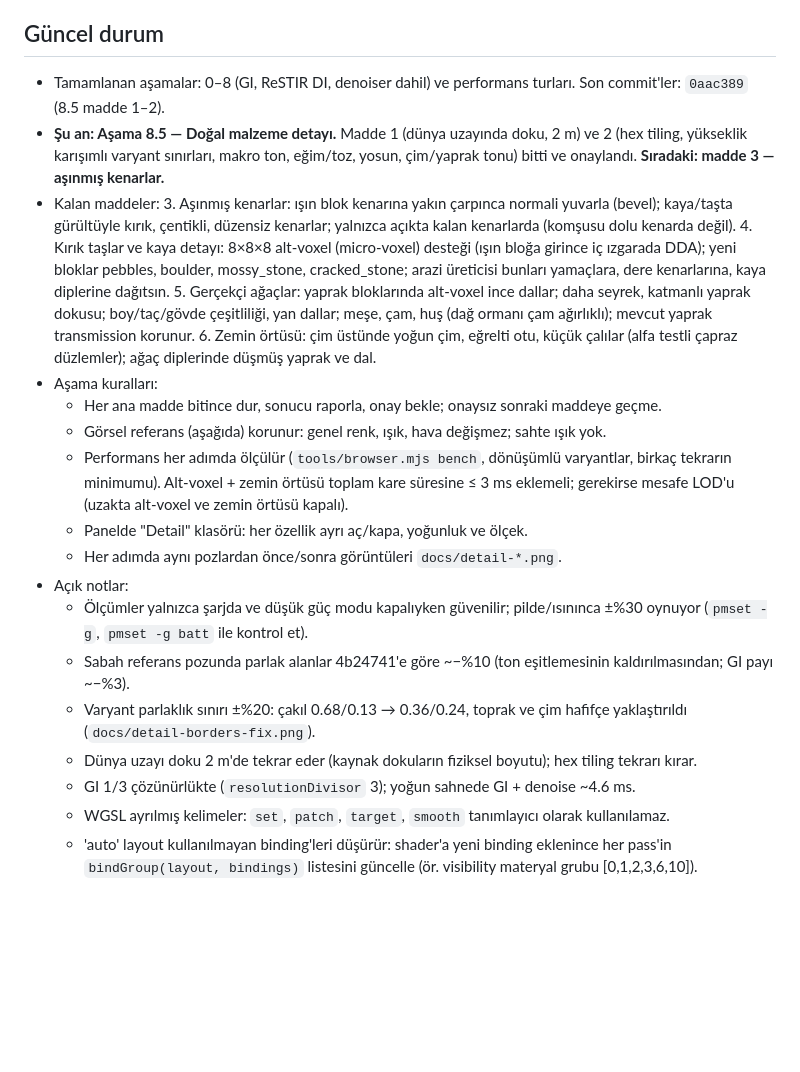
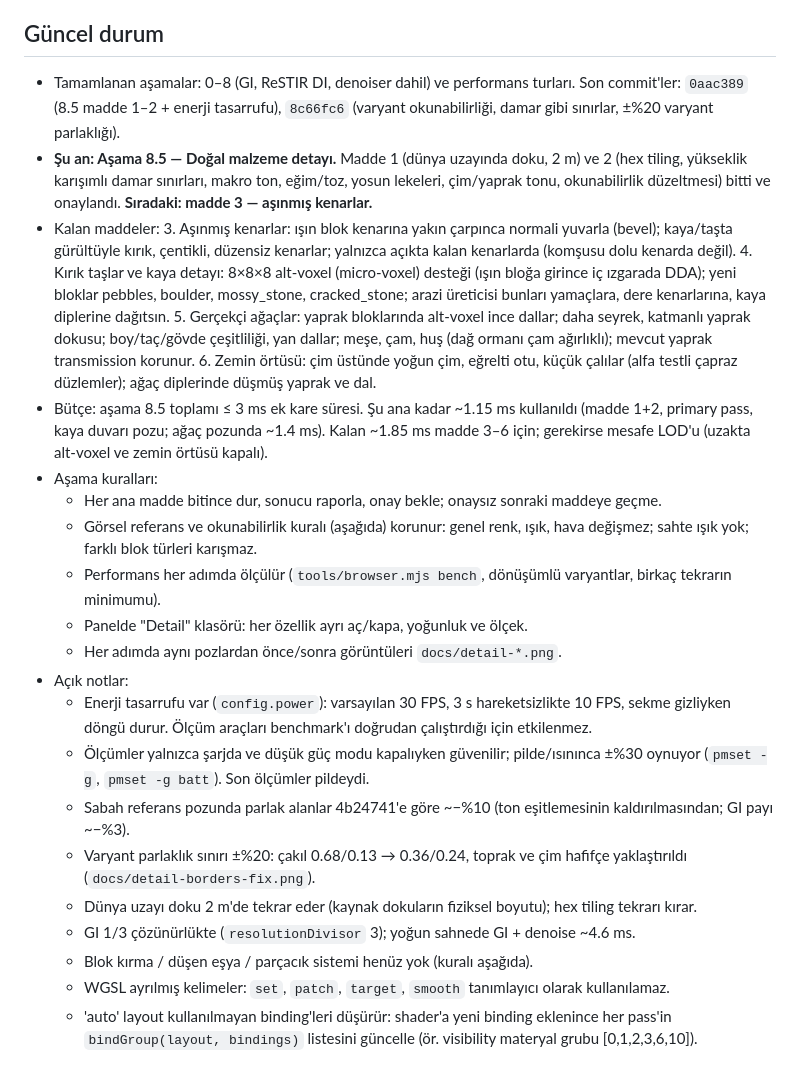
Before and after one commit to deryaacarr/WebCraft, a Markdown page: CLAUDE.md, the part around the change. GitHub-like rendering; blank space fills up the shorter version.

Commit message:
docs: update current status of stage 8.5
Co-Authored-By: Claude Opus 5.5 <noreply@anthropic.com>

```diff
--- a/CLAUDE.md
+++ b/CLAUDE.md
@@ -20,25 +20,28 @@ Tarayıcıda çalışan, fotogerçekçi görüntüye sahip, tek oyunculu bir vox
 - Mimari kararlar değişirse bu dosyanın "Mimari" bölümünü güncelle.
 
 ## Güncel durum
-- Tamamlanan aşamalar: 0–8 (GI, ReSTIR DI, denoiser dahil) ve performans turları. Son commit'ler: `0aac389` (8.5 madde 1–2).
-- **Şu an: Aşama 8.5 — Doğal malzeme detayı.** Madde 1 (dünya uzayında doku, 2 m) ve 2 (hex tiling, yükseklik karışımlı varyant sınırları, makro ton, eğim/toz, yosun, çim/yaprak tonu) bitti ve onaylandı. **Sıradaki: madde 3 — aşınmış kenarlar.**
+- Tamamlanan aşamalar: 0–8 (GI, ReSTIR DI, denoiser dahil) ve performans turları. Son commit'ler: `0aac389` (8.5 madde 1–2 + enerji tasarrufu), `8c66fc6` (varyant okunabilirliği, damar gibi sınırlar, ±%20 varyant parlaklığı).
+- **Şu an: Aşama 8.5 — Doğal malzeme detayı.** Madde 1 (dünya uzayında doku, 2 m) ve 2 (hex tiling, yükseklik karışımlı damar sınırları, makro ton, eğim/toz, yosun lekeleri, çim/yaprak tonu, okunabilirlik düzeltmesi) bitti ve onaylandı. **Sıradaki: madde 3 — aşınmış kenarlar.**
 - Kalan maddeler:
   3. Aşınmış kenarlar: ışın blok kenarına yakın çarpınca normali yuvarla (bevel); kaya/taşta gürültüyle kırık, çentikli, düzensiz kenarlar; yalnızca açıkta kalan kenarlarda (komşusu dolu kenarda değil).
   4. Kırık taşlar ve kaya detayı: 8×8×8 alt-voxel (micro-voxel) desteği (ışın bloğa girince iç ızgarada DDA); yeni bloklar pebbles, boulder, mossy_stone, cracked_stone; arazi üreticisi bunları yamaçlara, dere kenarlarına, kaya diplerine dağıtsın.
   5. Gerçekçi ağaçlar: yaprak bloklarında alt-voxel ince dallar; daha seyrek, katmanlı yaprak dokusu; boy/taç/gövde çeşitliliği, yan dallar; meşe, çam, huş (dağ ormanı çam ağırlıklı); mevcut yaprak transmission korunur.
   6. Zemin örtüsü: çim üstünde yoğun çim, eğrelti otu, küçük çalılar (alfa testli çapraz düzlemler); ağaç diplerinde düşmüş yaprak ve dal.
+- Bütçe: aşama 8.5 toplamı ≤ 3 ms ek kare süresi. Şu ana kadar ~1.15 ms kullanıldı (madde 1+2, primary pass, kaya duvarı pozu; ağaç pozunda ~1.4 ms). Kalan ~1.85 ms madde 3–6 için; gerekirse mesafe LOD'u (uzakta alt-voxel ve zemin örtüsü kapalı).
 - Aşama kuralları:
   - Her ana madde bitince dur, sonucu raporla, onay bekle; onaysız sonraki maddeye geçme.
-  - Görsel referans (aşağıda) korunur: genel renk, ışık, hava değişmez; sahte ışık yok.
-  - Performans her adımda ölçülür (`tools/browser.mjs bench`, dönüşümlü varyantlar, birkaç tekrarın minimumu). Alt-voxel + zemin örtüsü toplam kare süresine ≤ 3 ms eklemeli; gerekirse mesafe LOD'u (uzakta alt-voxel ve zemin örtüsü kapalı).
+  - Görsel referans ve okunabilirlik kuralı (aşağıda) korunur: genel renk, ışık, hava değişmez; sahte ışık yok; farklı blok türleri karışmaz.
+  - Performans her adımda ölçülür (`tools/browser.mjs bench`, dönüşümlü varyantlar, birkaç tekrarın minimumu).
   - Panelde "Detail" klasörü: her özellik ayrı aç/kapa, yoğunluk ve ölçek.
   - Her adımda aynı pozlardan önce/sonra görüntüleri `docs/detail-*.png`.
 - Açık notlar:
-  - Ölçümler yalnızca şarjda ve düşük güç modu kapalıyken güvenilir; pilde/ısınınca ±%30 oynuyor (`pmset -g`, `pmset -g batt` ile kontrol et).
+  - Enerji tasarrufu var (`config.power`): varsayılan 30 FPS, 3 s hareketsizlikte 10 FPS, sekme gizliyken döngü durur. Ölçüm araçları benchmark'ı doğrudan çalıştırdığı için etkilenmez.
+  - Ölçümler yalnızca şarjda ve düşük güç modu kapalıyken güvenilir; pilde/ısınınca ±%30 oynuyor (`pmset -g`, `pmset -g batt`). Son ölçümler pildeydi.
   - Sabah referans pozunda parlak alanlar 4b24741'e göre ~−%10 (ton eşitlemesinin kaldırılmasından; GI payı ~−%3).
   - Varyant parlaklık sınırı ±%20: çakıl 0.68/0.13 → 0.36/0.24, toprak ve çim hafifçe yaklaştırıldı (`docs/detail-borders-fix.png`).
   - Dünya uzayı doku 2 m'de tekrar eder (kaynak dokuların fiziksel boyutu); hex tiling tekrarı kırar.
   - GI 1/3 çözünürlükte (`resolutionDivisor` 3); yoğun sahnede GI + denoise ~4.6 ms.
+  - Blok kırma / düşen eşya / parçacık sistemi henüz yok (kuralı aşağıda).
   - WGSL ayrılmış kelimeler: `set`, `patch`, `target`, `smooth` tanımlayıcı olarak kullanılamaz.
   - 'auto' layout kullanılmayan binding'leri düşürür: shader'a yeni binding eklenince her pass'in `bindGroup(layout, bindings)` listesini güncelle (ör. visibility materyal grubu [0,1,2,3,6,10]).
 
```
